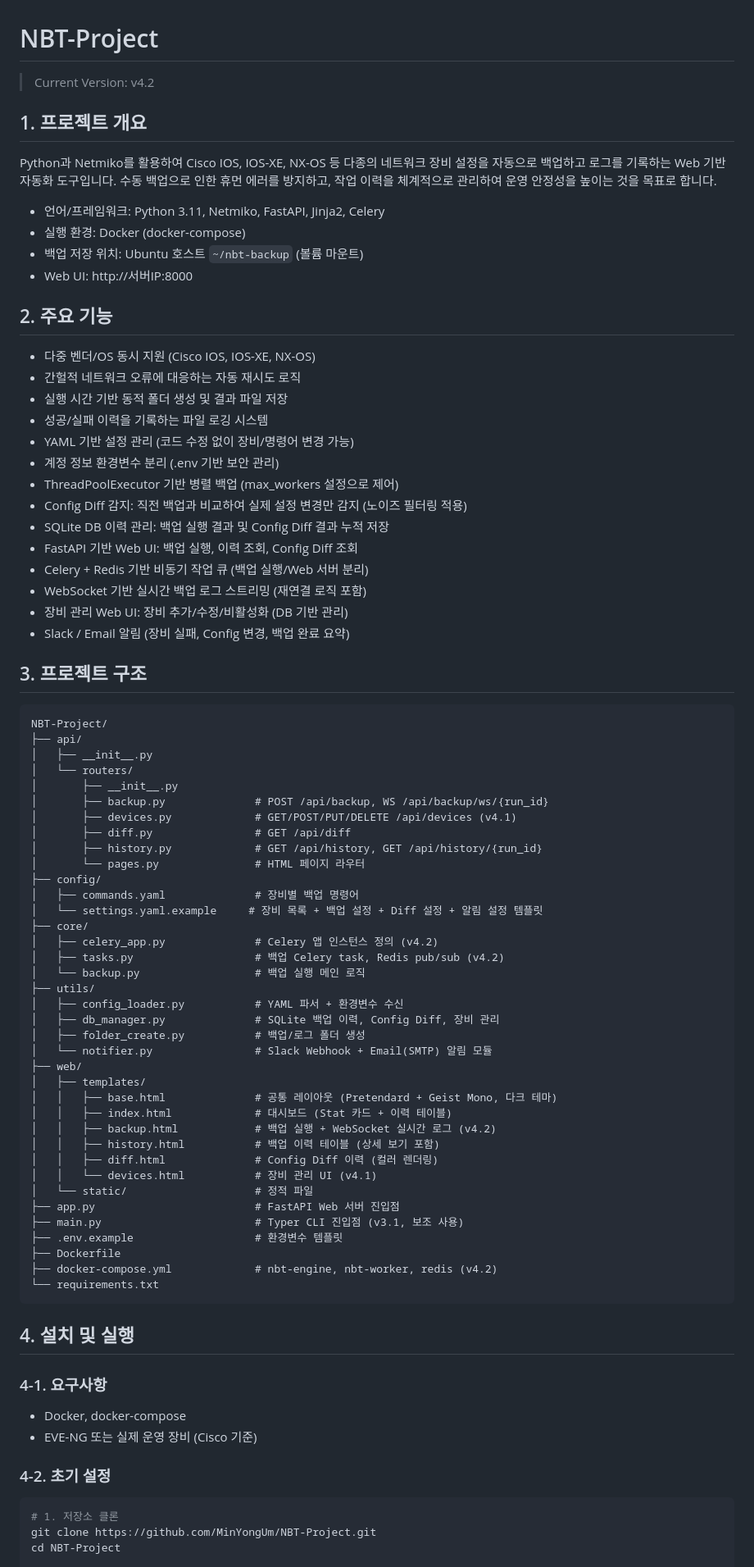
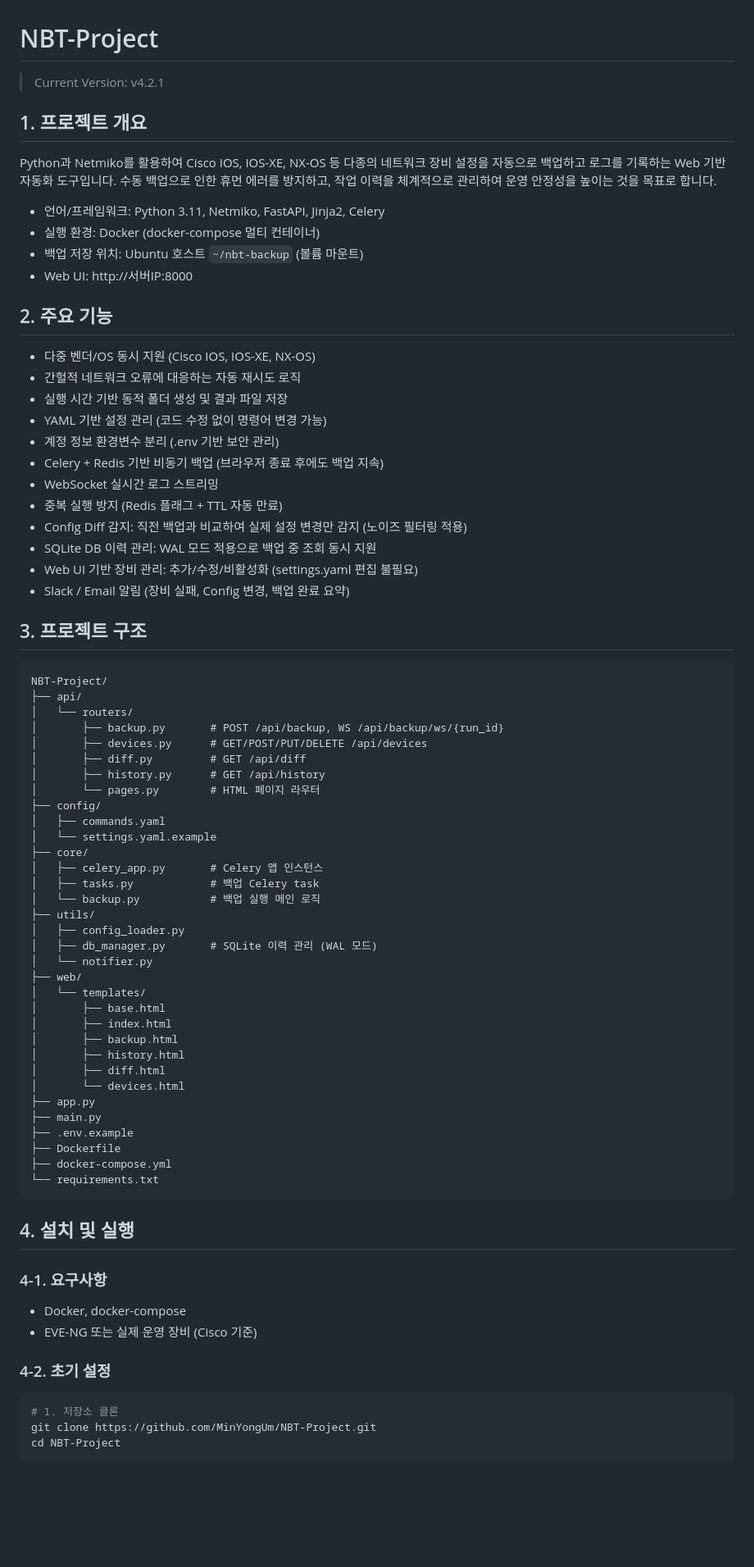
Before and after one commit to MinYongUm/NBT-Project, a Markdown page: README.md, the part around one of its changes. Shown at 82% size. GitHub-like rendering; blank space fills up the shorter version.

Commit message:
"docs: README.md v4.2.1으로 업데이트"

````diff
--- a/README.md
+++ b/README.md
@@ -1,5 +1,5 @@
 # NBT-Project
-> Current Version: v4.2
+> Current Version: v4.2.1
 
 ## 1. 프로젝트 개요
 
@@ -7,7 +7,7 @@ Python과 Netmiko를 활용하여 Cisco IOS, IOS-XE, NX-OS 등 다종의 네트
 수동 백업으로 인한 휴먼 에러를 방지하고, 작업 이력을 체계적으로 관리하여 운영 안정성을 높이는 것을 목표로 합니다.
 
 - 언어/프레임워크: Python 3.11, Netmiko, FastAPI, Jinja2, Celery
-- 실행 환경: Docker (docker-compose)
+- 실행 환경: Docker (docker-compose 멀티 컨테이너)
 - 백업 저장 위치: Ubuntu 호스트 `~/nbt-backup` (볼륨 마운트)
 - Web UI: http://서버IP:8000
 
@@ -16,56 +16,51 @@ Python과 Netmiko를 활용하여 Cisco IOS, IOS-XE, NX-OS 등 다종의 네트
 - 다중 벤더/OS 동시 지원 (Cisco IOS, IOS-XE, NX-OS)
 - 간헐적 네트워크 오류에 대응하는 자동 재시도 로직
 - 실행 시간 기반 동적 폴더 생성 및 결과 파일 저장
-- 성공/실패 이력을 기록하는 파일 로깅 시스템
-- YAML 기반 설정 관리 (코드 수정 없이 장비/명령어 변경 가능)
+- YAML 기반 설정 관리 (코드 수정 없이 명령어 변경 가능)
 - 계정 정보 환경변수 분리 (.env 기반 보안 관리)
-- ThreadPoolExecutor 기반 병렬 백업 (max_workers 설정으로 제어)
+- Celery + Redis 기반 비동기 백업 (브라우저 종료 후에도 백업 지속)
+- WebSocket 실시간 로그 스트리밍
+- 중복 실행 방지 (Redis 플래그 + TTL 자동 만료)
 - Config Diff 감지: 직전 백업과 비교하여 실제 설정 변경만 감지 (노이즈 필터링 적용)
-- SQLite DB 이력 관리: 백업 실행 결과 및 Config Diff 결과 누적 저장
-- FastAPI 기반 Web UI: 백업 실행, 이력 조회, Config Diff 조회
-- Celery + Redis 기반 비동기 작업 큐 (백업 실행/Web 서버 분리)
-- WebSocket 기반 실시간 백업 로그 스트리밍 (재연결 로직 포함)
-- 장비 관리 Web UI: 장비 추가/수정/비활성화 (DB 기반 관리)
+- SQLite DB 이력 관리: WAL 모드 적용으로 백업 중 조회 동시 지원
+- Web UI 기반 장비 관리: 추가/수정/비활성화 (settings.yaml 편집 불필요)
 - Slack / Email 알림 (장비 실패, Config 변경, 백업 완료 요약)
 
 ## 3. 프로젝트 구조
+
 ```
 NBT-Project/
 ├── api/
-│   ├── __init__.py
 │   └── routers/
-│       ├── __init__.py
-│       ├── backup.py              # POST /api/backup, WS /api/backup/ws/{run_id}
-│       ├── devices.py             # GET/POST/PUT/DELETE /api/devices (v4.1)
-│       ├── diff.py                # GET /api/diff
-│       ├── history.py             # GET /api/history, GET /api/history/{run_id}
-│       └── pages.py               # HTML 페이지 라우터
+│       ├── backup.py       # POST /api/backup, WS /api/backup/ws/{run_id}
+│       ├── devices.py      # GET/POST/PUT/DELETE /api/devices
+│       ├── diff.py         # GET /api/diff
+│       ├── history.py      # GET /api/history
+│       └── pages.py        # HTML 페이지 라우터
 ├── config/
-│   ├── commands.yaml              # 장비별 백업 명령어
-│   └── settings.yaml.example     # 장비 목록 + 백업 설정 + Diff 설정 + 알림 설정 템플릿
+│   ├── commands.yaml
+│   └── settings.yaml.example
 ├── core/
-│   ├── celery_app.py              # Celery 앱 인스턴스 정의 (v4.2)
-│   ├── tasks.py                   # 백업 Celery task, Redis pub/sub (v4.2)
-│   └── backup.py                  # 백업 실행 메인 로직
+│   ├── celery_app.py       # Celery 앱 인스턴스
+│   ├── tasks.py            # 백업 Celery task
+│   └── backup.py           # 백업 실행 메인 로직
 ├── utils/
-│   ├── config_loader.py           # YAML 파서 + 환경변수 수신
-│   ├── db_manager.py              # SQLite 백업 이력, Config Diff, 장비 관리
-│   ├── folder_create.py           # 백업/로그 폴더 생성
-│   └── notifier.py                # Slack Webhook + Email(SMTP) 알림 모듈
+│   ├── config_loader.py
+│   ├── db_manager.py       # SQLite 이력 관리 (WAL 모드)
+│   └── notifier.py
 ├── web/
-│   ├── templates/
-│   │   ├── base.html              # 공통 레이아웃 (Pretendard + Geist Mono, 다크 테마)
-│   │   ├── index.html             # 대시보드 (Stat 카드 + 이력 테이블)
-│   │   ├── backup.html            # 백업 실행 + WebSocket 실시간 로그 (v4.2)
-│   │   ├── history.html           # 백업 이력 테이블 (상세 보기 포함)
-│   │   ├── diff.html              # Config Diff 이력 (컬러 렌더링)
-│   │   └── devices.html           # 장비 관리 UI (v4.1)
-│   └── static/                    # 정적 파일
-├── app.py                         # FastAPI Web 서버 진입점
-├── main.py                        # Typer CLI 진입점 (v3.1, 보조 사용)
-├── .env.example                   # 환경변수 템플릿
+│   └── templates/
+│       ├── base.html
+│       ├── index.html
+│       ├── backup.html
+│       ├── history.html
+│       ├── diff.html
+│       └── devices.html
+├── app.py
+├── main.py
+├── .env.example
 ├── Dockerfile
-├── docker-compose.yml             # nbt-engine, nbt-worker, redis (v4.2)
+├── docker-compose.yml
 └── requirements.txt
 ```
 
@@ -77,6 +72,7 @@ NBT-Project/
 - EVE-NG 또는 실제 운영 장비 (Cisco 기준)
 
 ### 4-2. 초기 설정
+
 ```bash
 # 1. 저장소 클론
 git clone https://github.com/MinYongUm/NBT-Project.git
````
Also changed, not shown: other parts of README.md (+26 -66 lines).
